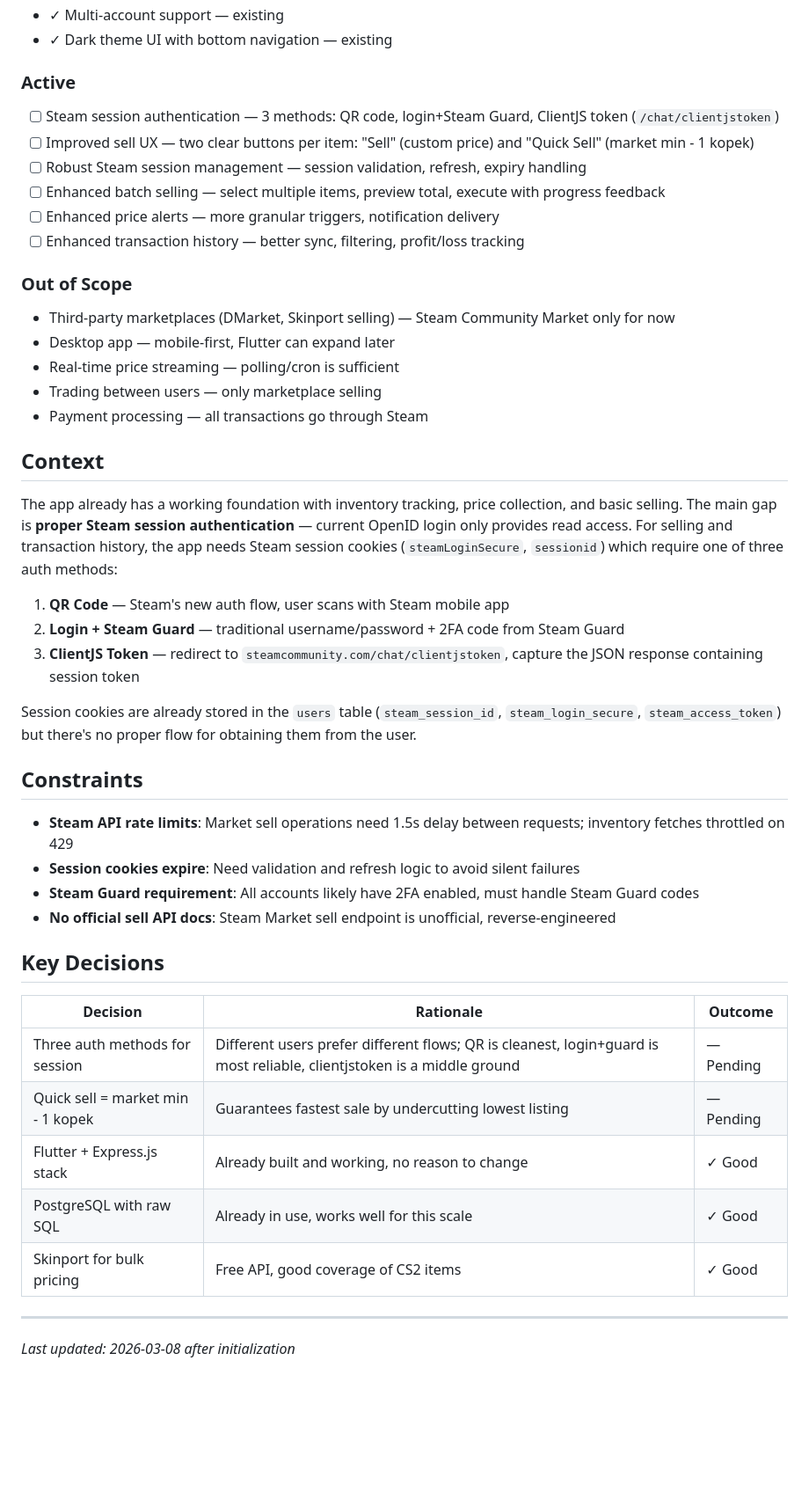
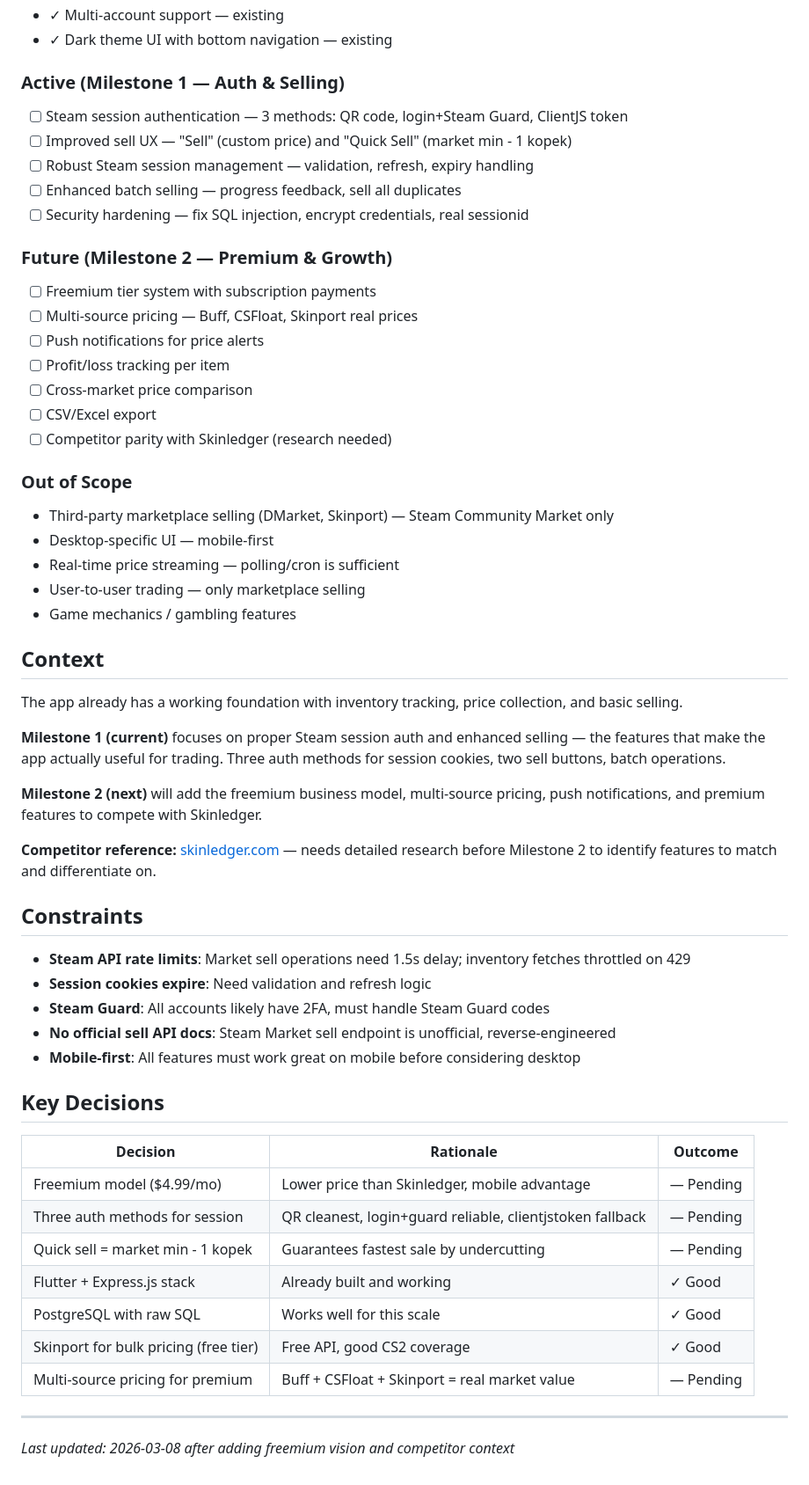
Before and after one commit to aihnatiev1/SkinKeeper, a Markdown page: .planning/PROJECT.md, the part around one of its changes. Shown at 88% size. Drawn GitHub-style; blank space fills up the shorter version.

Commit message:
docs: update PROJECT.md with freemium vision and competitor context

```diff
--- a/.planning/PROJECT.md
+++ b/.planning/PROJECT.md
@@ -24,49 +41,61 @@ Users can sell their CS2 skins quickly and profitably — either at a custom pri
 - ✓ Multi-account support — existing
 - ✓ Dark theme UI with bottom navigation — existing
 
-### Active
+### Active (Milestone 1 — Auth & Selling)
 
-- [ ] Steam session authentication — 3 methods: QR code, login+Steam Guard, ClientJS token (`/chat/clientjstoken`)
-- [ ] Improved sell UX — two clear buttons per item: "Sell" (custom price) and "Quick Sell" (market min - 1 kopek)
-- [ ] Robust Steam session management — session validation, refresh, expiry handling
-- [ ] Enhanced batch selling — select multiple items, preview total, execute with progress feedback
-- [ ] Enhanced price alerts — more granular triggers, notification delivery
-- [ ] Enhanced transaction history — better sync, filtering, profit/loss tracking
+- [ ] Steam session authentication — 3 methods: QR code, login+Steam Guard, ClientJS token
+- [ ] Improved sell UX — "Sell" (custom price) and "Quick Sell" (market min - 1 kopek)
+- [ ] Robust Steam session management — validation, refresh, expiry handling
+- [ ] Enhanced batch selling — progress feedback, sell all duplicates
+- [ ] Security hardening — fix SQL injection, encrypt credentials, real sessionid
+
+### Future (Milestone 2 — Premium & Growth)
+
+- [ ] Freemium tier system with subscription payments
+- [ ] Multi-source pricing — Buff, CSFloat, Skinport real prices
+- [ ] Push notifications for price alerts
+- [ ] Profit/loss tracking per item
+- [ ] Cross-market price comparison
+- [ ] CSV/Excel export
+- [ ] Competitor parity with Skinledger (research needed)
 
 ### Out of Scope
 
-- Third-party marketplaces (DMarket, Skinport selling) — Steam Community Market only for now
-- Desktop app — mobile-first, Flutter can expand later
+- Third-party marketplace selling (DMarket, Skinport) — Steam Community Market only
+- Desktop-specific UI — mobile-first
 - Real-time price streaming — polling/cron is sufficient
-- Trading between users — only marketplace selling
-- Payment processing — all transactions go through Steam
+- User-to-user trading — only marketplace selling
+- Game mechanics / gambling features
 
 ## Context
 
-The app already has a working foundation with inventory tracking, price collection, and basic selling. The main gap is **proper Steam session authentication** — current OpenID login only provides read access. For selling and transaction history, the app needs Steam session cookies (`steamLoginSecure`, `sessionid`) which require one of three auth methods:
+The app already has a working foundation with inventory tracking, price collection, and basic selling.
 
-1. **QR Code** — Steam's new auth flow, user scans with Steam mobile app
-2. **Login + Steam Guard** — traditional username/password + 2FA code from Steam Guard
-3. **ClientJS Token** — redirect to `steamcommunity.com/chat/clientjstoken`, capture the JSON response containing session token
+**Milestone 1 (current)** focuses on proper Steam session auth and enhanced selling — the features that make the app actually useful for trading. Three auth methods for session cookies, two sell buttons, batch operations.
 
-Session cookies are already stored in the `users` table (`steam_session_id`, `steam_login_secure`, `steam_access_token`) but there's no proper flow for obtaining them from the user.
+**Milestone 2 (next)** will add the freemium business model, multi-source pricing, push notifications, and premium features to compete with Skinledger.
+
+**Competitor reference:** [skinledger.com](https://skinledger.com/) — needs detailed research before Milestone 2 to identify features to match and differentiate on.
 
 ## Constraints
 
-- **Steam API rate limits**: Market sell operations need 1.5s delay between requests; inventory fetches throttled on 429
-- **Session cookies expire**: Need validation and refresh logic to avoid silent failures
-- **Steam Guard requirement**: All accounts likely have 2FA enabled, must handle Steam Guard codes
+- **Steam API rate limits**: Market sell operations need 1.5s delay; inventory fetches throttled on 429
+- **Session cookies expire**: Need validation and refresh logic
+- **Steam Guard**: All accounts likely have 2FA, must handle Steam Guard codes
 - **No official sell API docs**: Steam Market sell endpoint is unofficial, reverse-engineered
+- **Mobile-first**: All features must work great on mobile before considering desktop
 
 ## Key Decisions
 
 | Decision | Rationale | Outcome |
 |----------|-----------|---------|
-| Three auth methods for session | Different users prefer different flows; QR is cleanest, login+guard is most reliable, clientjstoken is a middle ground | — Pending |
-| Quick sell = market min - 1 kopek | Guarantees fastest sale by undercutting lowest listing | — Pending |
-| Flutter + Express.js stack | Already built and working, no reason to change | ✓ Good |
-| PostgreSQL with raw SQL | Already in use, works well for this scale | ✓ Good |
-| Skinport for bulk pricing | Free API, good coverage of CS2 items | ✓ Good |
+| Freemium model ($4.99/mo) | Lower price than Skinledger, mobile advantage | — Pending |
+| Three auth methods for session | QR cleanest, login+guard reliable, clientjstoken fallback | — Pending |
+| Quick sell = market min - 1 kopek | Guarantees fastest sale by undercutting | — Pending |
+| Flutter + Express.js stack | Already built and working | ✓ Good |
+| PostgreSQL with raw SQL | Works well for this scale | ✓ Good |
+| Skinport for bulk pricing (free tier) | Free API, good CS2 coverage | ✓ Good |
+| Multi-source pricing for premium | Buff + CSFloat + Skinport = real market value | — Pending |
 
 ---
-*Last updated: 2026-03-08 after initialization*
+*Last updated: 2026-03-08 after adding freemium vision and competitor context*
```
Also changed, not shown: other parts of .planning/PROJECT.md (+19 -2 lines).
